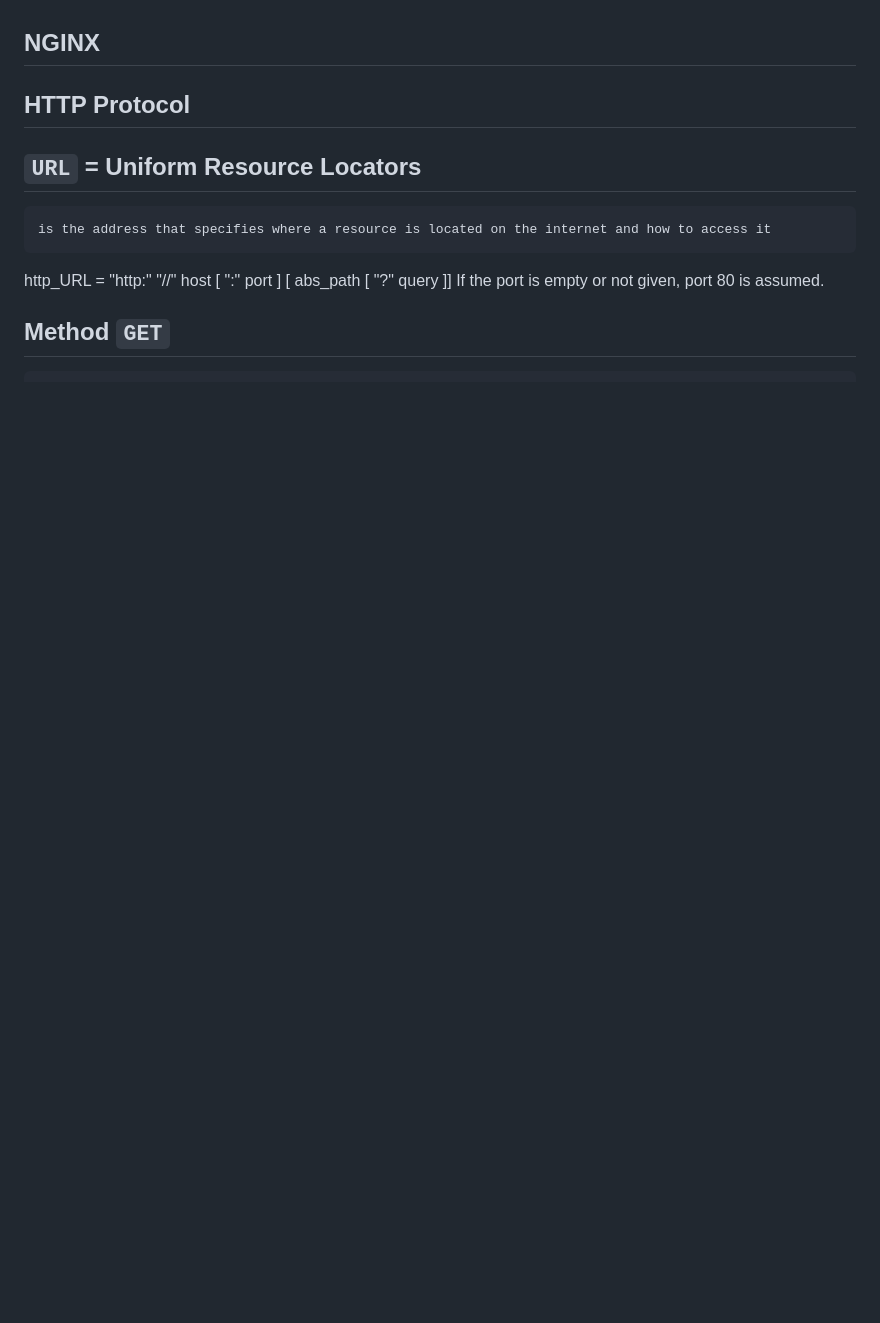
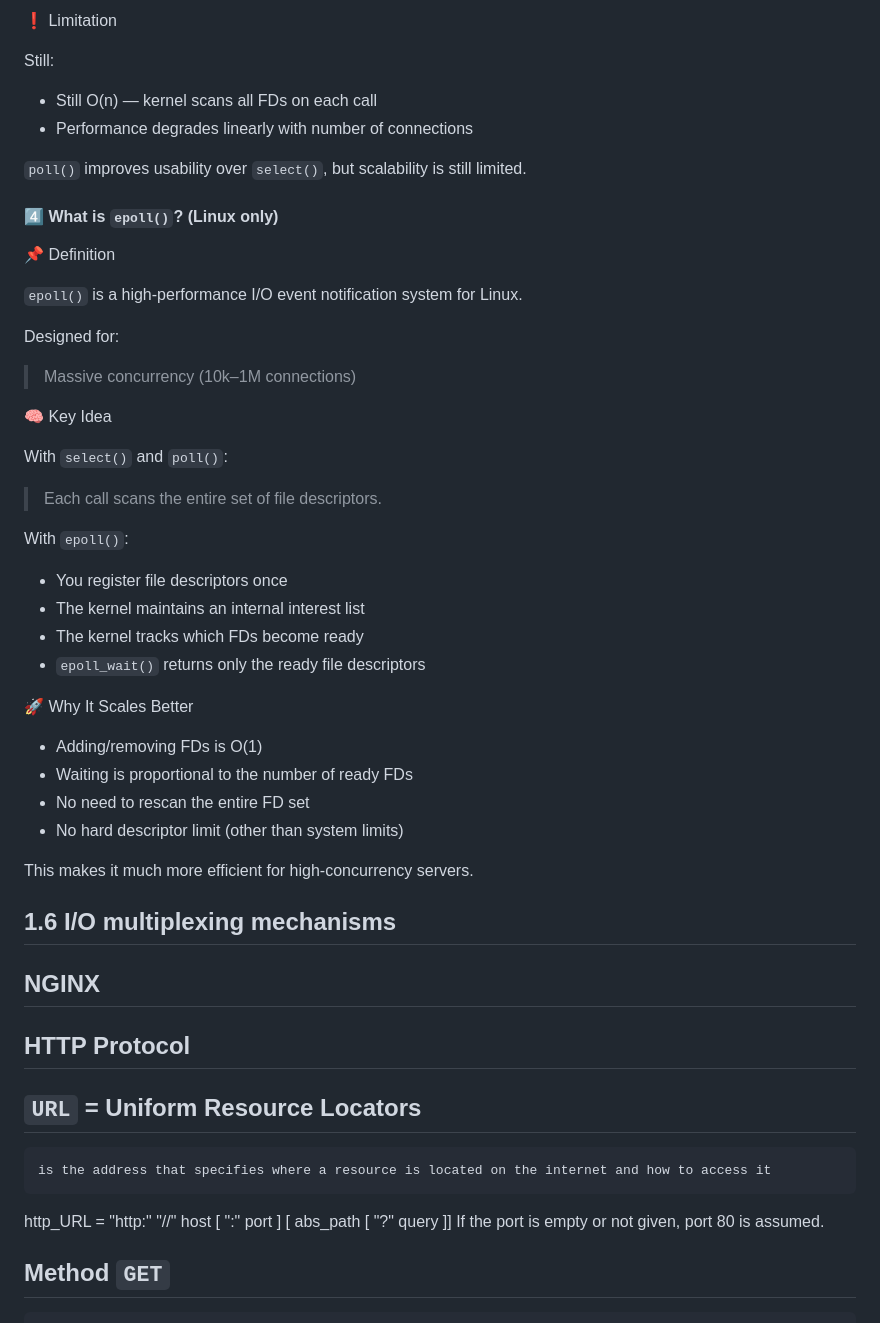
Before and after one commit to KravchenkoYuliia/webserv42, a Markdown page: docs/terminology_notes.md, the part around one of its changes. GitHub-like rendering; blank space fills up the shorter version.

Commit message:
docs: enhance terminology notes with detailed explanations of sockets and I/O multiplexing

```diff
--- a/docs/terminology_notes.md
+++ b/docs/terminology_notes.md
@@ -138,3 +232,43 @@ Client–Server is a network model where:
+❗ Limitation
+
+Still:
+
+* Still O(n) — kernel scans all FDs on each call
+* Performance degrades linearly with number of connections
+
+`poll()` improves usability over `select()`, but scalability is still limited.
+
+#### 4️⃣ What is `epoll()`? (Linux only)
+📌 Definition
+
+`epoll()` is a high-performance I/O event notification system for Linux.
+
+Designed for:
+
+> Massive concurrency (10k–1M connections)
+
+🧠 Key Idea
+
+With `select()` and `poll()`:
+
+> Each call scans the entire set of file descriptors.
+
+With `epoll()`:
+* You register file descriptors once
+* The kernel maintains an internal interest list
+* The kernel tracks which FDs become ready
+* `epoll_wait()` returns only the ready file descriptors
+
+🚀 Why It Scales Better
+
+* Adding/removing FDs is O(1)
+* Waiting is proportional to the number of ready FDs
+* No need to rescan the entire FD set
+* No hard descriptor limit (other than system limits)
+
+This makes it much more efficient for high-concurrency servers.
+
+## 1.6 I/O multiplexing mechanisms
 
 ## NGINX
 
```
Also changed, not shown: other parts of docs/terminology_notes.md (+99 -5 lines).
